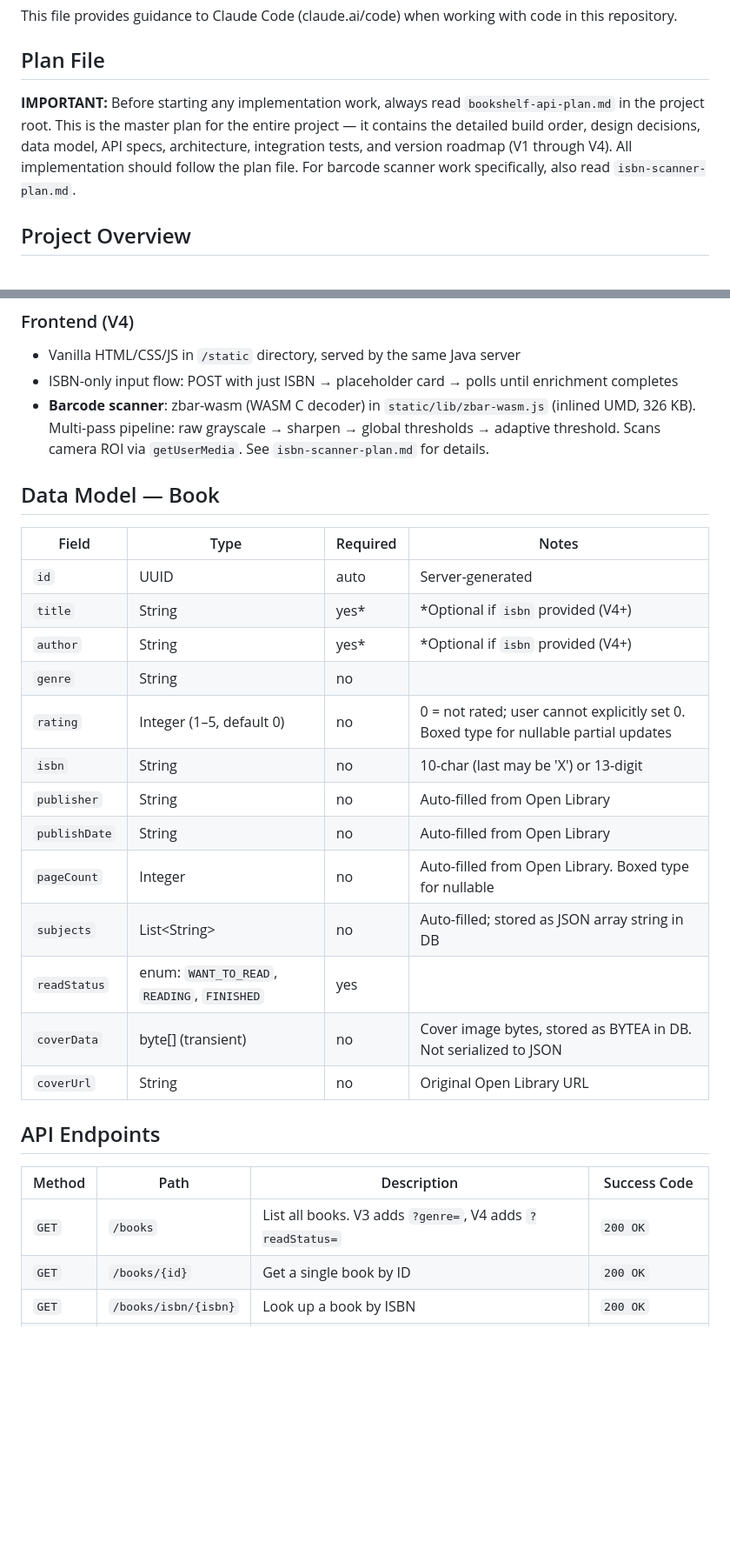
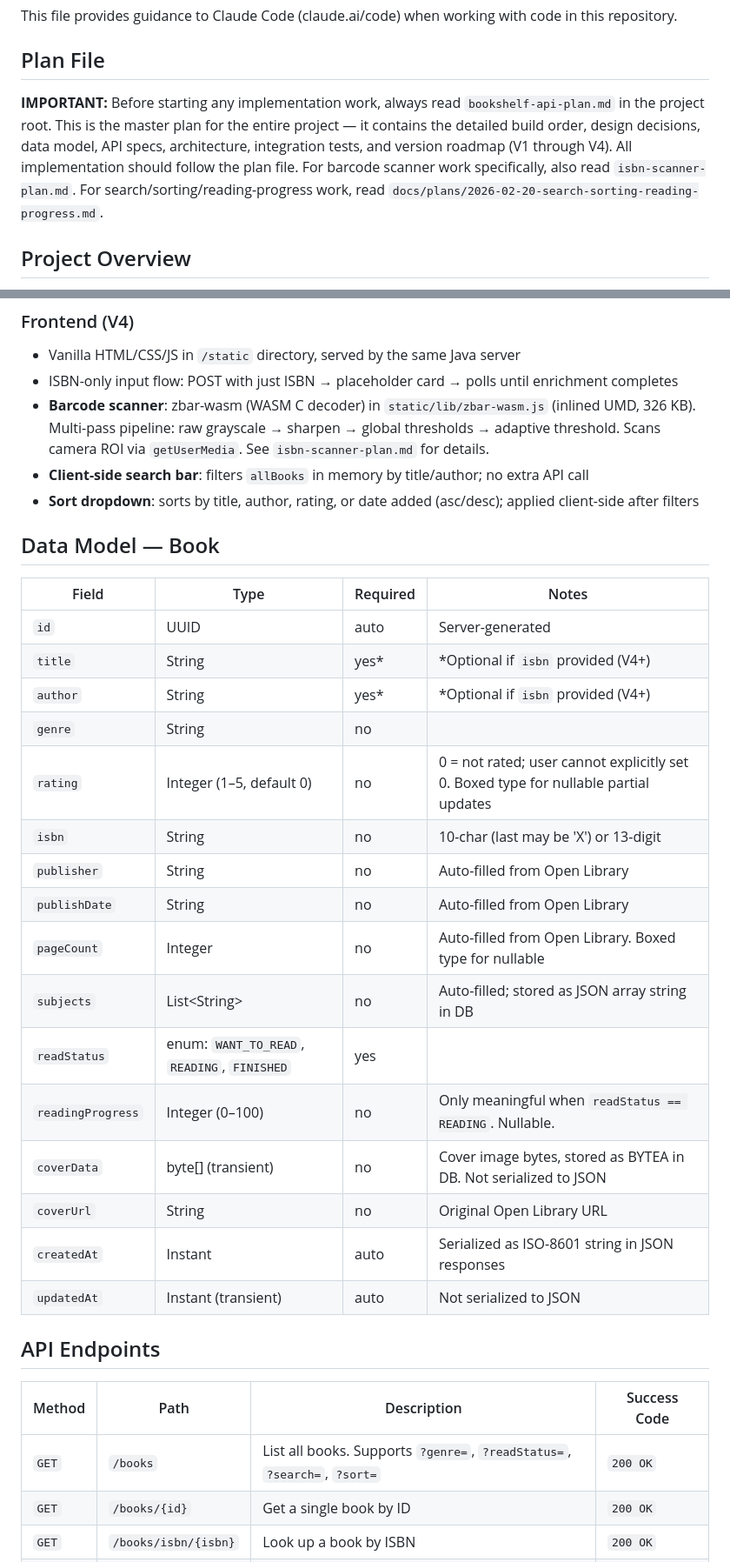
Before and after one commit to RolleRocker/MyBookShelf, a Markdown page: CLAUDE.md, 2 parts joined by grey strips. Shown at 87% size. Drawn GitHub-style; blank space fills up the shorter version.

```diff
--- a/CLAUDE.md
+++ b/CLAUDE.md
@@ -4,7 +4,7 @@ This file provides guidance to Claude Code (claude.ai/code) when working with co
 
 ## Plan File
 
-**IMPORTANT:** Before starting any implementation work, always read `bookshelf-api-plan.md` in the project root. This is the master plan for the entire project — it contains the detailed build order, design decisions, data model, API specs, architecture, integration tests, and version roadmap (V1 through V4). All implementation should follow the plan file. For barcode scanner work specifically, also read `isbn-scanner-plan.md`.
+**IMPORTANT:** Before starting any implementation work, always read `bookshelf-api-plan.md` in the project root. This is the master plan for the entire project — it contains the detailed build order, design decisions, data model, API specs, architecture, integration tests, and version roadmap (V1 through V4). All implementation should follow the plan file. For barcode scanner work specifically, also read `isbn-scanner-plan.md`. For search/sorting/reading-progress work, read `docs/plans/2026-02-20-search-sorting-reading-progress.md`.
 
 ## Project Overview
 
@@ -63,30 +63,35 @@ The project is built in progressive versions (V1 → V4), each adding a layer:
 - Vanilla HTML/CSS/JS in `/static` directory, served by the same Java server
 - ISBN-only input flow: POST with just ISBN → placeholder card → polls until enrichment completes
 - **Barcode scanner**: zbar-wasm (WASM C decoder) in `static/lib/zbar-wasm.js` (inlined UMD, 326 KB). Multi-pass pipeline: raw grayscale → sharpen → global thresholds → adaptive threshold. Scans camera ROI via `getUserMedia`. See `isbn-scanner-plan.md` for details.
+- **Client-side search bar**: filters `allBooks` in memory by title/author; no extra API call
+- **Sort dropdown**: sorts by title, author, rating, or date added (asc/desc); applied client-side after filters
 
 ## Data Model — Book
 
-| Field        | Type                                        | Required | Notes |
-|--------------|---------------------------------------------|----------|-------|
-| `id`         | UUID                                        | auto     | Server-generated |
-| `title`      | String                                      | yes*     | *Optional if `isbn` provided (V4+) |
-| `author`     | String                                      | yes*     | *Optional if `isbn` provided (V4+) |
-| `genre`      | String                                      | no       | |
-| `rating`     | Integer (1–5, default 0)                    | no       | 0 = not rated; user cannot explicitly set 0. Boxed type for nullable partial updates |
-| `isbn`       | String                                      | no       | 10-char (last may be 'X') or 13-digit |
-| `publisher`  | String                                      | no       | Auto-filled from Open Library |
-| `publishDate`| String                                      | no       | Auto-filled from Open Library |
-| `pageCount`  | Integer                                     | no       | Auto-filled from Open Library. Boxed type for nullable |
-| `subjects`   | List\<String\>                              | no       | Auto-filled; stored as JSON array string in DB |
-| `readStatus` | enum: `WANT_TO_READ`, `READING`, `FINISHED` | yes      | |
-| `coverData`  | byte[] (transient)                          | no       | Cover image bytes, stored as BYTEA in DB. Not serialized to JSON |
-| `coverUrl`   | String                                      | no       | Original Open Library URL |
+| Field            | Type                                        | Required | Notes |
+|------------------|---------------------------------------------|----------|-------|
+| `id`             | UUID                                        | auto     | Server-generated |
+| `title`          | String                                      | yes*     | *Optional if `isbn` provided (V4+) |
+| `author`         | String                                      | yes*     | *Optional if `isbn` provided (V4+) |
+| `genre`          | String                                      | no       | |
+| `rating`         | Integer (1–5, default 0)                    | no       | 0 = not rated; user cannot explicitly set 0. Boxed type for nullable partial updates |
+| `isbn`           | String                                      | no       | 10-char (last may be 'X') or 13-digit |
+| `publisher`      | String                                      | no       | Auto-filled from Open Library |
+| `publishDate`    | String                                      | no       | Auto-filled from Open Library |
+| `pageCount`      | Integer                                     | no       | Auto-filled from Open Library. Boxed type for nullable |
+| `subjects`       | List\<String\>                              | no       | Auto-filled; stored as JSON array string in DB |
+| `readStatus`     | enum: `WANT_TO_READ`, `READING`, `FINISHED` | yes      | |
+| `readingProgress`| Integer (0–100)                             | no       | Only meaningful when `readStatus == READING`. Nullable. |
+| `coverData`      | byte[] (transient)                          | no       | Cover image bytes, stored as BYTEA in DB. Not serialized to JSON |
+| `coverUrl`       | String                                      | no       | Original Open Library URL |
+| `createdAt`      | Instant                                     | auto     | Serialized as ISO-8601 string in JSON responses |
+| `updatedAt`      | Instant (transient)                         | auto     | Not serialized to JSON |
 
 ## API Endpoints
 
 | Method   | Path                  | Description                              | Success Code     |
 |----------|-----------------------|------------------------------------------|------------------|
-| `GET`    | `/books`              | List all books. V3 adds `?genre=`, V4 adds `?readStatus=` | `200 OK`         |
+| `GET`    | `/books`              | List all books. Supports `?genre=`, `?readStatus=`, `?search=`, `?sort=` | `200 OK`         |
 | `GET`    | `/books/{id}`         | Get a single book by ID                  | `200 OK`         |
 | `GET`    | `/books/isbn/{isbn}`  | Look up a book by ISBN                   | `200 OK`         |
 | `POST`   | `/books`              | Add a new book                           | `201 Created`    |
```
Also changed, not shown: other parts of CLAUDE.md (+66 -6 lines).
